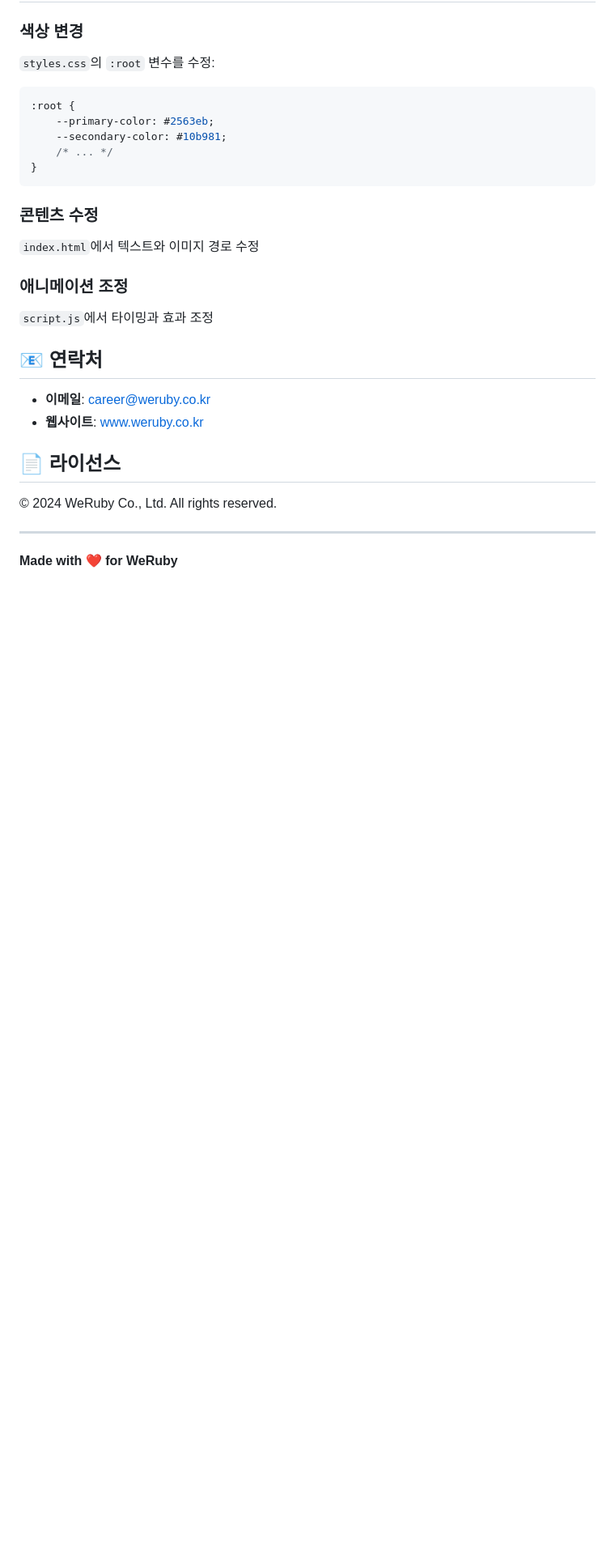
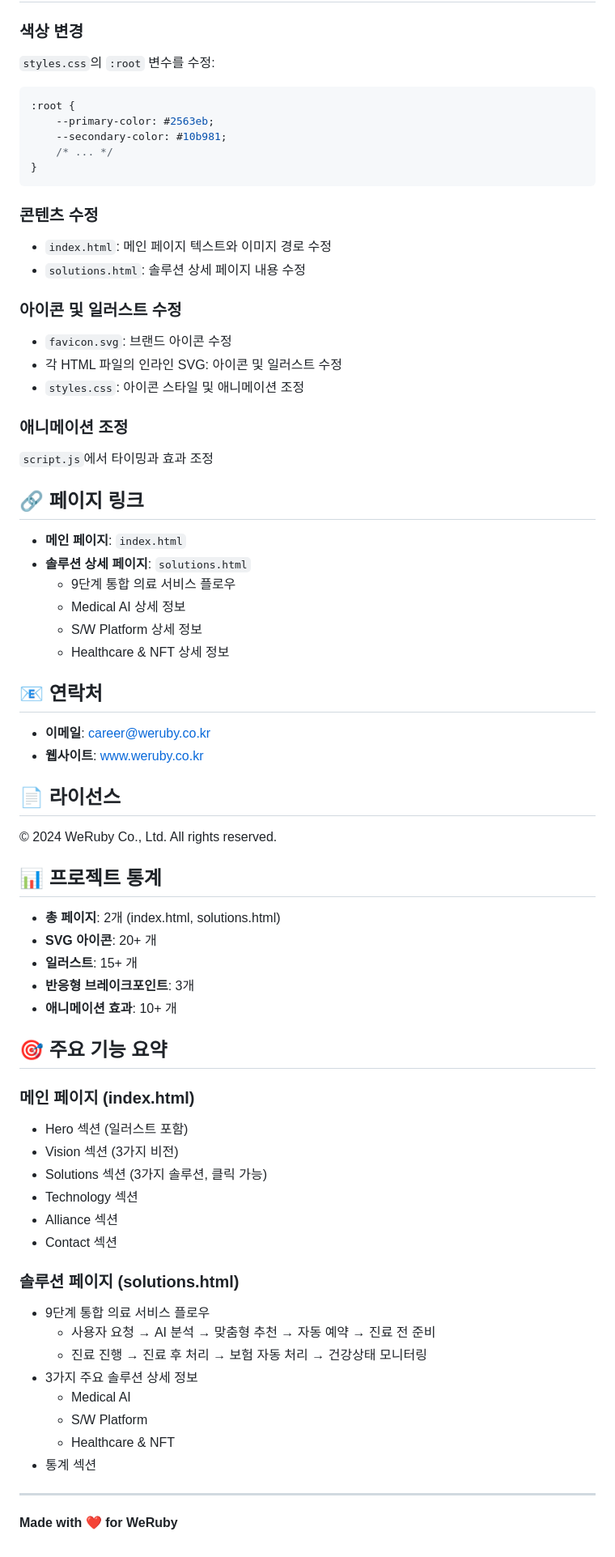
Before and after one commit to seanshin/weruby_home, a Markdown page: README.md, the part around one of its changes. Shown at 81% size. Drawn GitHub-style; blank space fills up the shorter version.

Commit message:
docs: README.md 업데이트 - 솔루션 페이지 및 일러스트 시스템 반영
- 솔루션 상세 페이지(solutions.html) 추가 내용 반영
- SVG 일러스트 시스템 설명 추가
- 9단계 서비스 플로우 설명 추가
- 파일 구조 업데이트
- 주요 기능 및 개선 사항 업데이트
- 페이지 링크 섹션 추가
- 프로젝트 통계 섹션 추가

````diff
--- a/README.md
+++ b/README.md
@@ -200,10 +243,25 @@ xdg-open index.html
 ```
 
 ### 콘텐츠 수정
-`index.html`에서 텍스트와 이미지 경로 수정
+- `index.html`: 메인 페이지 텍스트와 이미지 경로 수정
+- `solutions.html`: 솔루션 상세 페이지 내용 수정
+
+### 아이콘 및 일러스트 수정
+- `favicon.svg`: 브랜드 아이콘 수정
+- 각 HTML 파일의 인라인 SVG: 아이콘 및 일러스트 수정
+- `styles.css`: 아이콘 스타일 및 애니메이션 조정
 
 ### 애니메이션 조정
 `script.js`에서 타이밍과 효과 조정
+
+## 🔗 페이지 링크
+
+- **메인 페이지**: `index.html`
+- **솔루션 상세 페이지**: `solutions.html`
+  - 9단계 통합 의료 서비스 플로우
+  - Medical AI 상세 정보
+  - S/W Platform 상세 정보
+  - Healthcare & NFT 상세 정보
 
 ## 📧 연락처
 
@@ -214,6 +272,34 @@ xdg-open index.html
 
 © 2024 WeRuby Co., Ltd. All rights reserved.
 
+## 📊 프로젝트 통계
+
+- **총 페이지**: 2개 (index.html, solutions.html)
+- **SVG 아이콘**: 20+ 개
+- **일러스트**: 15+ 개
+- **반응형 브레이크포인트**: 3개
+- **애니메이션 효과**: 10+ 개
+
+## 🎯 주요 기능 요약
+
+### 메인 페이지 (index.html)
+- Hero 섹션 (일러스트 포함)
+- Vision 섹션 (3가지 비전)
+- Solutions 섹션 (3가지 솔루션, 클릭 가능)
+- Technology 섹션
+- Alliance 섹션
+- Contact 섹션
+
+### 솔루션 페이지 (solutions.html)
+- 9단계 통합 의료 서비스 플로우
+  - 사용자 요청 → AI 분석 → 맞춤형 추천 → 자동 예약 → 진료 전 준비
+  - 진료 진행 → 진료 후 처리 → 보험 자동 처리 → 건강상태 모니터링
+- 3가지 주요 솔루션 상세 정보
+  - Medical AI
+  - S/W Platform
+  - Healthcare & NFT
+- 통계 섹션
+
 ---
 
 **Made with ❤️ for WeRuby**
````
Also changed, not shown: other parts of README.md (+54 -11 lines).
